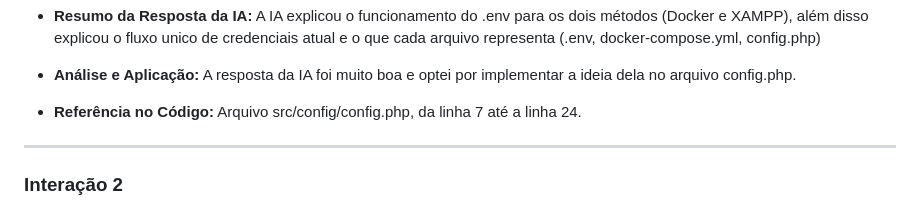
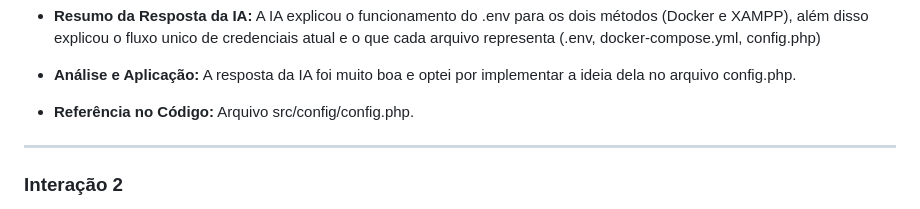
Before and after one commit to vitor-savi/type-quest, a Markdown page: AI_USAGE_LOG.md, the part around the change. Drawn GitHub-style.

Commit message:
[DOCS] UPDATE AI Usage Logs - 01

```diff
--- a/AI_USAGE_LOG.md
+++ b/AI_USAGE_LOG.md
@@ -36,7 +36,7 @@ O uso de IA foi permitido para as seguintes finalidades:
   A resposta da IA foi muito boa e optei por implementar a ideia dela no arquivo config.php.
 
 - **Referência no Código:**
-  Arquivo src/config/config.php, da linha 7 até a linha 24.
+  Arquivo src/config/config.php.
 
 ---
 
```
